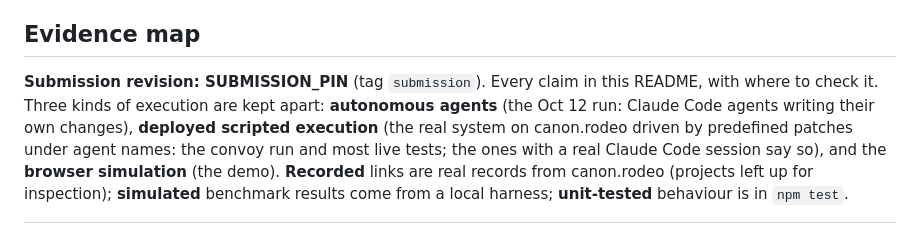
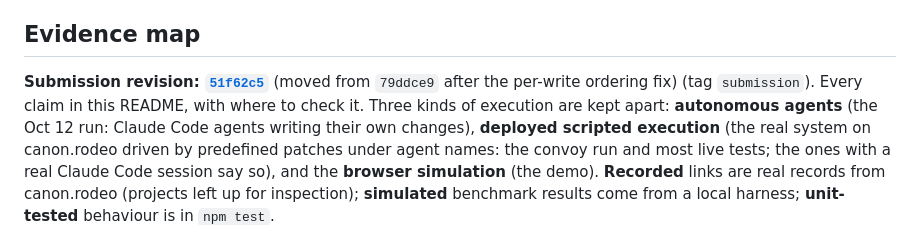
Before and after one commit to teslacybrtrk/canon, a Markdown page: README.md, the part around the change. GitHub-like rendering.

Commit message:
Pin the submission revision (51f62c5)
Co-Authored-By: Claude Opus 5.5 <noreply@anthropic.com>

```diff
--- a/README.md
+++ b/README.md
@@ -58,7 +58,7 @@ change yourself, then 40 the Canon way.
 
 ## Evidence map
 
-**Submission revision: SUBMISSION_PIN** (tag `submission`). Every claim in this README, with where to check it.
+**Submission revision: [`51f62c5`](https://github.com/teslacybrtrk/canon/tree/51f62c5)** (moved from `79ddce9` after the per-write ordering fix) (tag `submission`). Every claim in this README, with where to check it.
 Three kinds of execution are kept apart: **autonomous agents** (the Oct 12 run: Claude Code agents writing their own
 changes), **deployed scripted execution** (the real system on canon.rodeo driven by predefined patches under
 agent names: the convoy run and most live tests; the ones with a real Claude Code session say so), and the **browser simulation** (the demo). **Recorded** links are real
```
